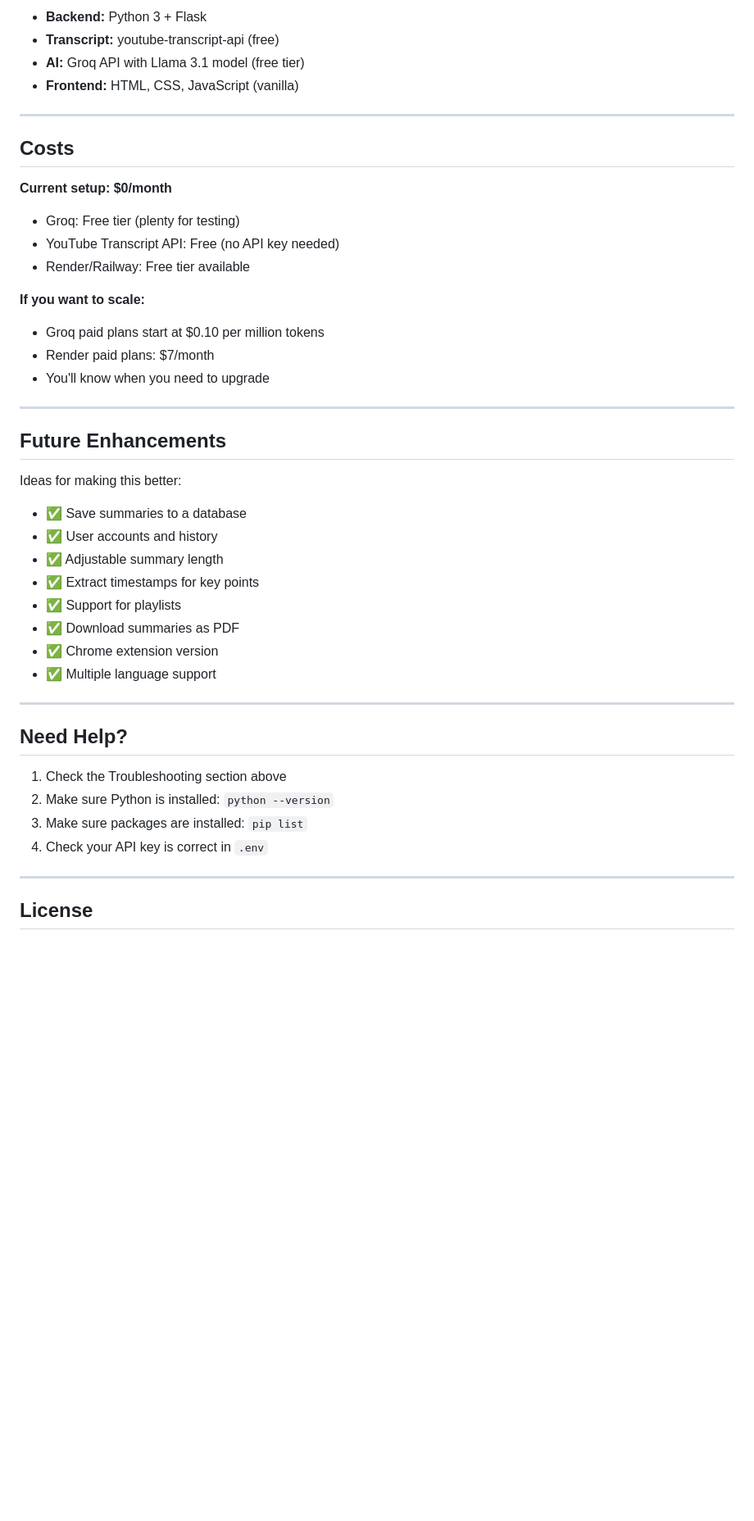
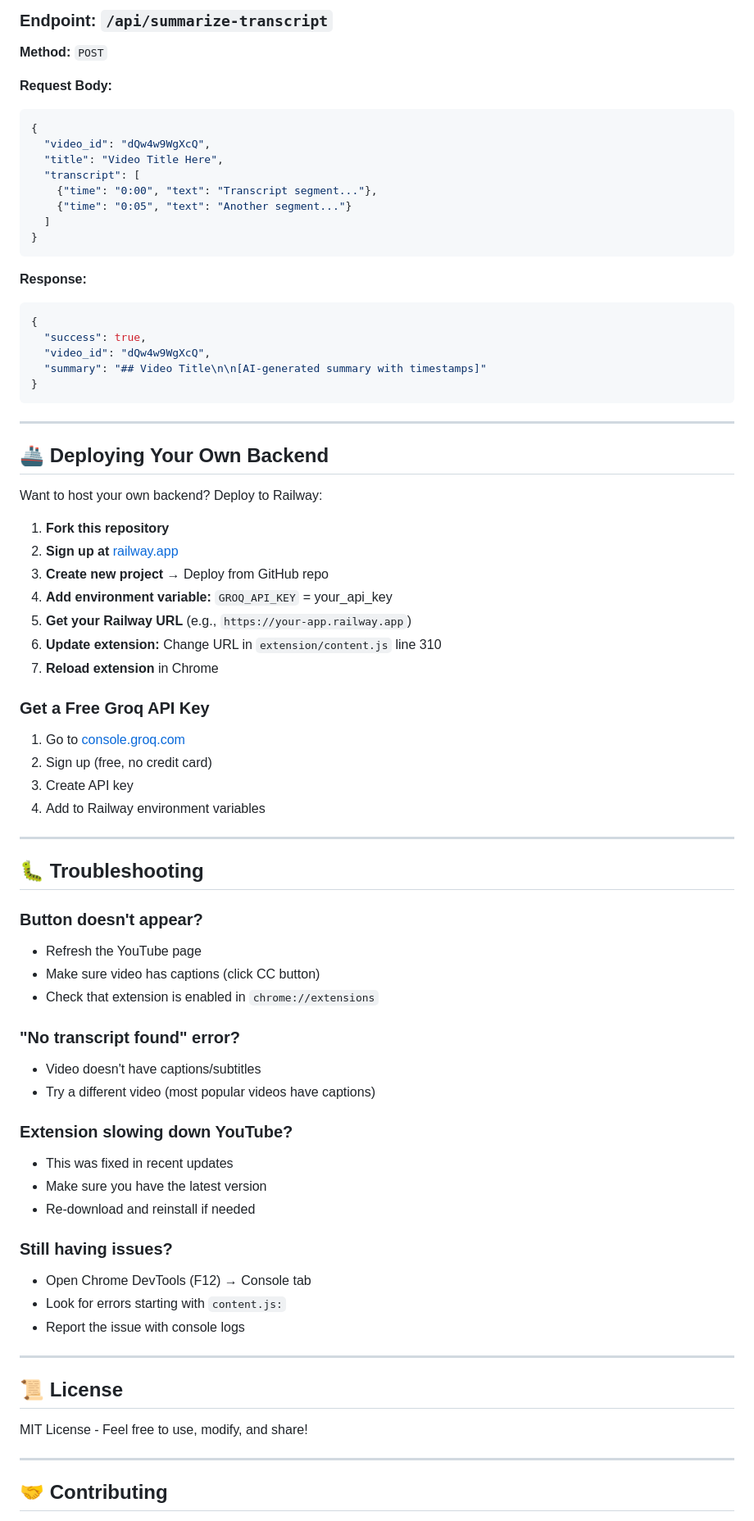
Before and after one commit to travislima/youtube-summarize, a Markdown page: README.md, the part around one of its changes. Shown at 82% size. Rendered like a GitHub page; blank space fills up the shorter version.

````diff
--- a/README.md
+++ b/README.md
@@ -191,49 +143,79 @@ youtube-summarize/
 
-- **Backend:** Python 3 + Flask
-- **Transcript:** youtube-transcript-api (free)
-- **AI:** Groq API with Llama 3.1 model (free tier)
-- **Frontend:** HTML, CSS, JavaScript (vanilla)
+### Endpoint: `/api/summarize-transcript`
+
+**Method:** `POST`
+
+**Request Body:**
+```json
+{
+  "video_id": "dQw4w9WgXcQ",
+  "title": "Video Title Here",
+  "transcript": [
+    {"time": "0:00", "text": "Transcript segment..."},
+    {"time": "0:05", "text": "Another segment..."}
+  ]
+}
+```
+
+**Response:**
+```json
+{
+  "success": true,
+  "video_id": "dQw4w9WgXcQ",
+  "summary": "## Video Title\n\n[AI-generated summary with timestamps]"
+}
+```
 
 ---
 
-## Costs
+## 🚢 Deploying Your Own Backend
 
-**Current setup: $0/month**
+Want to host your own backend? Deploy to Railway:
 
-- Groq: Free tier (plenty for testing)
-- YouTube Transcript API: Free (no API key needed)
-- Render/Railway: Free tier available
+1. **Fork this repository**
+2. **Sign up at** [railway.app](https://railway.app)
+3. **Create new project** → Deploy from GitHub repo
+4. **Add environment variable:** `GROQ_API_KEY` = your_api_key
+5. **Get your Railway URL** (e.g., `https://your-app.railway.app`)
+6. **Update extension:** Change URL in `extension/content.js` line 310
+7. **Reload extension** in Chrome
 
-**If you want to scale:**
-- Groq paid plans start at $0.10 per million tokens
-- Render paid plans: $7/month
-- You'll know when you need to upgrade
+### Get a Free Groq API Key
+1. Go to [console.groq.com](https://console.groq.com)
+2. Sign up (free, no credit card)
+3. Create API key
+4. Add to Railway environment variables
 
 ---
 
-## Future Enhancements
+## 🐛 Troubleshooting
 
-Ideas for making this better:
+### Button doesn't appear?
+- Refresh the YouTube page
+- Make sure video has captions (click CC button)
+- Check that extension is enabled in `chrome://extensions`
 
-- ✅ Save summaries to a database
-- ✅ User accounts and history
-- ✅ Adjustable summary length
-- ✅ Extract timestamps for key points
-- ✅ Support for playlists
-- ✅ Download summaries as PDF
-- ✅ Chrome extension version
-- ✅ Multiple language support
+### "No transcript found" error?
+- Video doesn't have captions/subtitles
+- Try a different video (most popular videos have captions)
+
+### Extension slowing down YouTube?
+- This was fixed in recent updates
+- Make sure you have the latest version
+- Re-download and reinstall if needed
+
+### Still having issues?
+- Open Chrome DevTools (F12) → Console tab
+- Look for errors starting with `content.js:`
+- Report the issue with console logs
 
 ---
 
-## Need Help?
+## 📜 License
 
-1. Check the Troubleshooting section above
-2. Make sure Python is installed: `python --version`
-3. Make sure packages are installed: `pip list`
-4. Check your API key is correct in `.env`
+MIT License - Feel free to use, modify, and share!
 
 ---
 
-## License
+## 🤝 Contributing
 
````
Also changed, not shown: other parts of README.md (+143 -156 lines), EXTENSION_INSTALL.md (deleted, +0 -239 lines), INSTALL_FOR_FRIENDS.md (deleted, +0 -47 lines).
